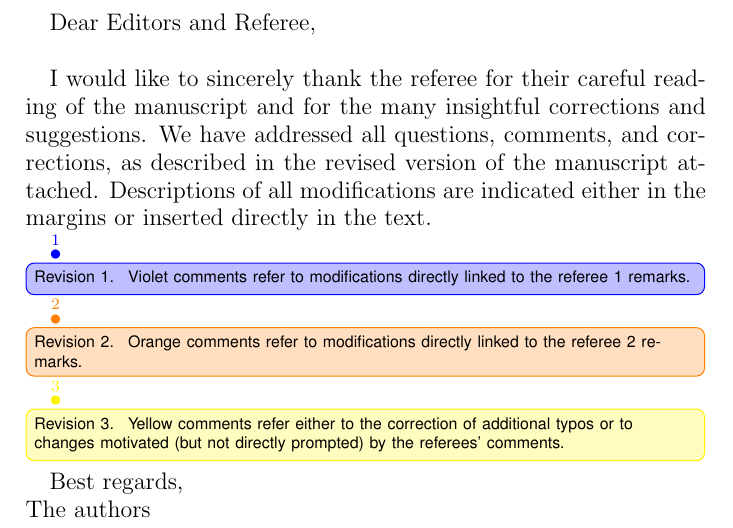
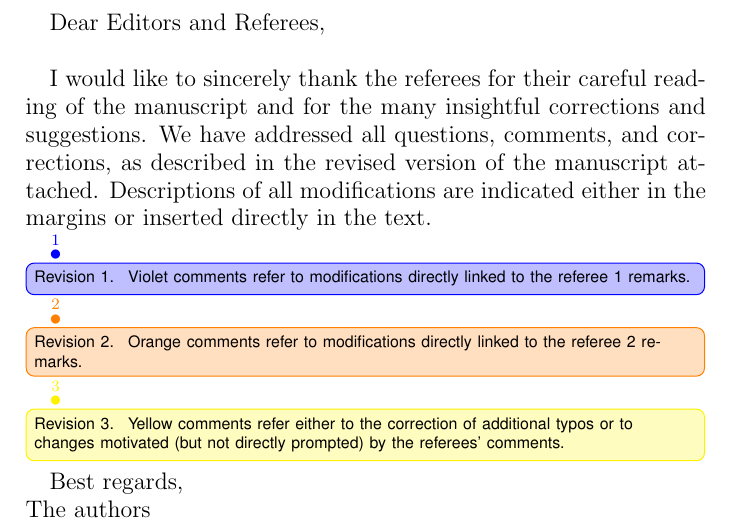
Before and after one commit to SmaniaD/Revision, a LaTeX paper (main.tex): part of page 1 of 4, cut so that both start at the same text. Compiled offline with pdfLaTeX.

Commit message:
update cover

```diff
--- a/main.tex
+++ b/main.tex
@@ -137,9 +137,9 @@
 \ifbool{norevisionnotes}
 {}
 {
-Dear Editors and Referee,\\
+Dear Editors and Referees,\\
 
-I would like to sincerely thank the referee for their careful reading of the
+I would like to sincerely thank the referees for their careful reading of the
 manuscript and for the many insightful corrections and suggestions. We have
 addressed all questions, comments, and corrections, as described in the revised
 version of the manuscript attached. Descriptions of all modifications are
```
Also changed, not shown: main.pdf.
